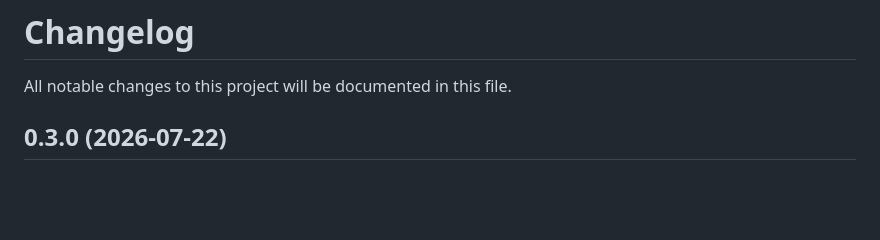
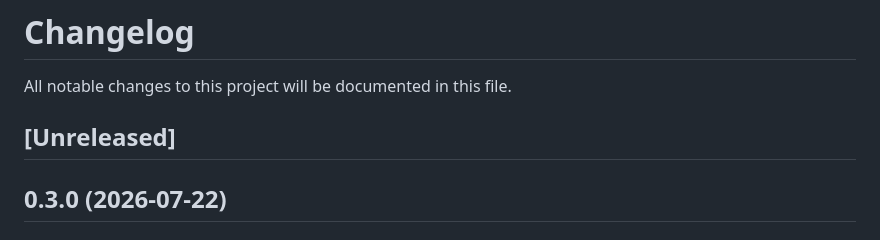
Before and after one commit to mcanouil/oboro, a Markdown page: CHANGELOG.md, the part around the change. GitHub-like rendering; blank space fills up the shorter version.

Commit message:
ci: reopen the changelog for the next version
[skip ci]

```diff
--- a/CHANGELOG.md
+++ b/CHANGELOG.md
@@ -1,6 +1,8 @@
 # Changelog
 
 All notable changes to this project will be documented in this file.
+
+## [Unreleased]
 
 ## 0.3.0 (2026-07-22)
 
```
